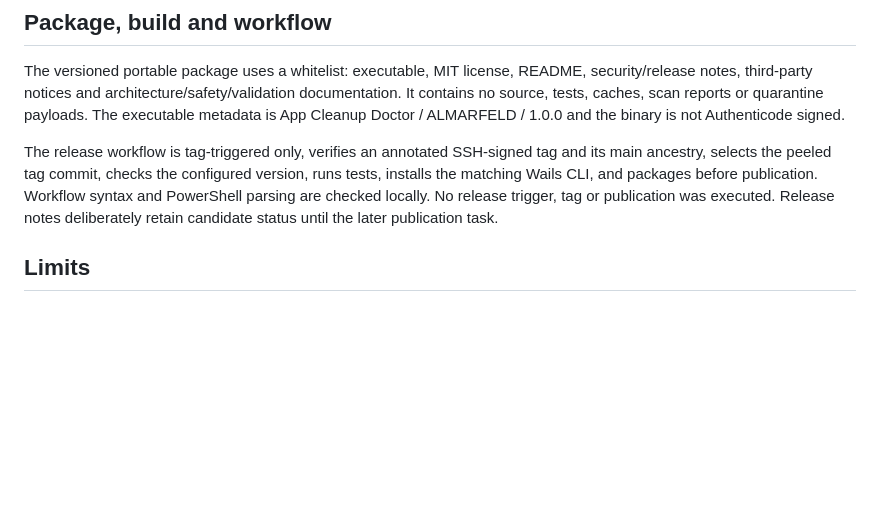
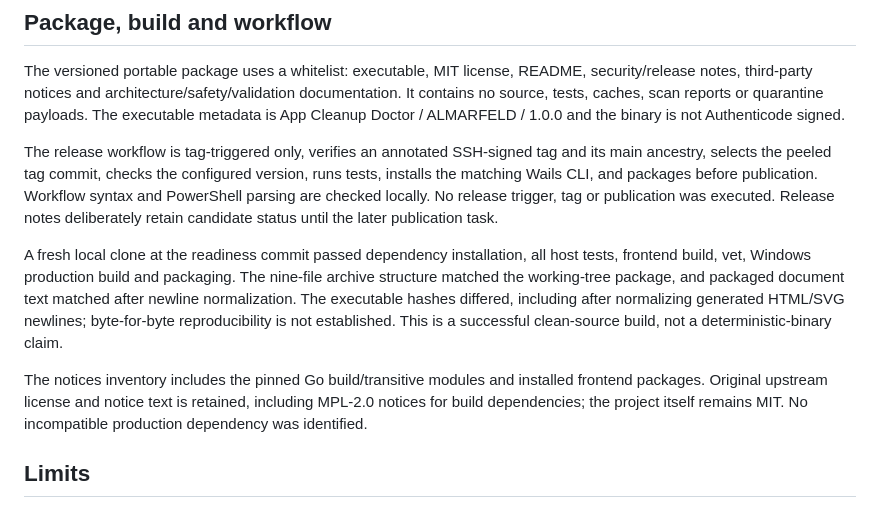
Before and after one commit to AlinTibi/AppCleanupDoctor, a Markdown page: docs/VALIDATION.md, the part around the change. Rendered like a GitHub page; blank space fills up the shorter version.

Commit message:
Record clean-clone validation and reproducibility limits

```diff
--- a/docs/VALIDATION.md
+++ b/docs/VALIDATION.md
@@ -36,6 +36,10 @@ The versioned portable package uses a whitelist: executable, MIT license, README
 
 The release workflow is tag-triggered only, verifies an annotated SSH-signed tag and its main ancestry, selects the peeled tag commit, checks the configured version, runs tests, installs the matching Wails CLI, and packages before publication. Workflow syntax and PowerShell parsing are checked locally. No release trigger, tag or publication was executed. Release notes deliberately retain candidate status until the later publication task.
 
+A fresh local clone at the readiness commit passed dependency installation, all host tests, frontend build, vet, Windows production build and packaging. The nine-file archive structure matched the working-tree package, and packaged document text matched after newline normalization. The executable hashes differed, including after normalizing generated HTML/SVG newlines; byte-for-byte reproducibility is not established. This is a successful clean-source build, not a deterministic-binary claim.
+
+The notices inventory includes the pinned Go build/transitive modules and installed frontend packages. Original upstream license and notice text is retained, including MPL-2.0 notices for build dependencies; the project itself remains MIT. No incompatible production dependency was identified.
+
 ## Limits
 
 Windows directory rename requires closing descendant handles; concurrent descendant changes are detected after the move and become RecoveryRequired. Mismatched payloads are not silently restored. Journals are structurally validated, not cryptographically authenticated against malicious same-user edits. No cross-volume pseudo-move, automatic recovery mutation, elevation, task/service cleanup, purge or permanent deletion exists. This is not a formal security proof or guaranteed rollback.
```
